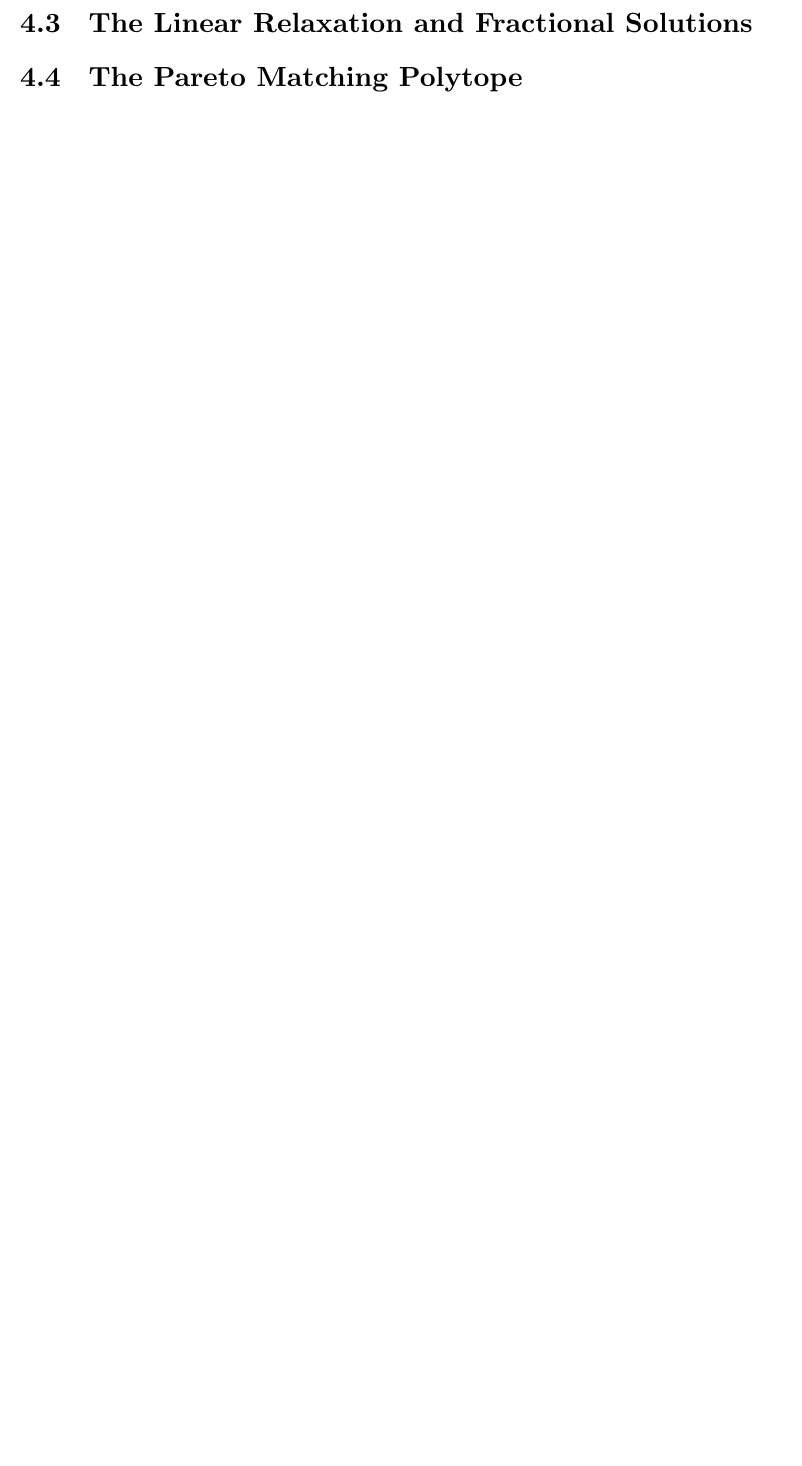
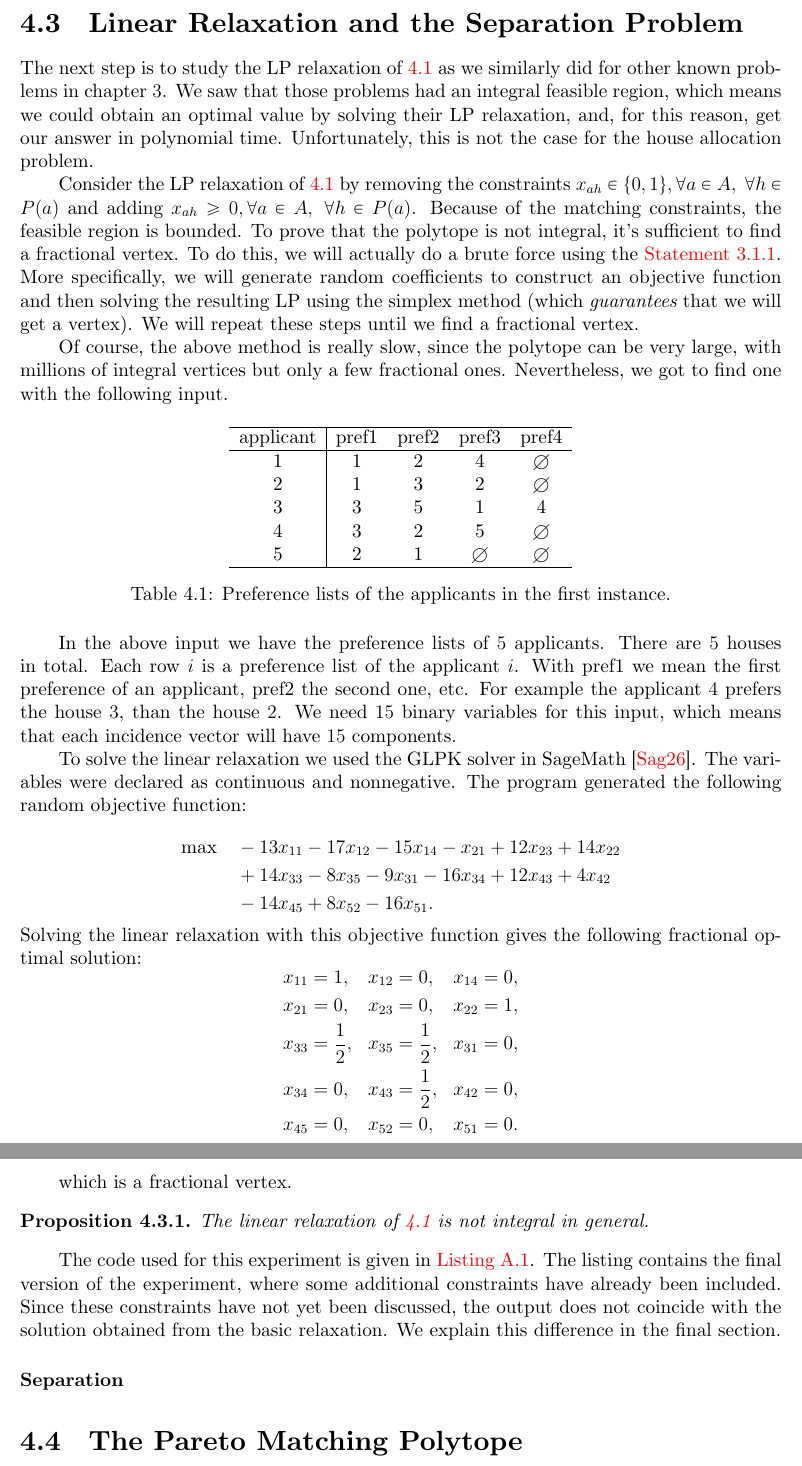
Before and after one commit to gravitorious/pareto-matchings-thesis, a LaTeX thesis (Thesis.tex): part of page 35 of 37 before the commit and two parts of pages 35 and 36 of 42 after it, the two joined at a grey line, cut so that both start at the same text, the shorter picture padded with empty space. Compiled offline with XeLaTeX.

Commit message:
Add Linear Relaxation (4.3 version 1)

```diff
--- a/Thesis.tex
+++ b/Thesis.tex
@@ -1518,10 +1529,85 @@ backgroundcolor=\color{gray!10!white},
 	in size, because the set $\mathcal C$ can be large.
 
 
-\section{The Linear Relaxation and Fractional Solutions}
+\section{Linear Relaxation and the Separation Problem}
+
+	The next step is to study the LP relaxation of \ref{pareto-matching-ip} as we similarly did for other known problems in chapter $3$. We saw that those problems had an integral feasible region, which means we could obtain an optimal value by solving their LP relaxation, and, for this reason, get our answer in polynomial time. Unfortunately, this is not the case for the house allocation problem.
+
+	Consider the LP relaxation of \ref{pareto-matching-ip} by removing the constraints $x_{ah} \in \{0,1\}, \forall a\in A,\ \forall h\in P(a)$ and adding $x_{ah} \geq 0, \forall a\in A,\ \forall h\in P(a)$. Because of the matching constraints, the feasible region is bounded. To prove that the polytope is not integral, it's sufficient to find a fractional vertex. To do this, we will actually do a brute force using the \Cref{hyperplane-th}. More specifically, we will generate random coefficients to construct an objective function and then solving the resulting LP using the simplex method (which \emph{guarantees} that we will get a vertex). We will repeat these steps until we find a fractional vertex.
+
+ 	Of course, the above method is really slow, since the polytope can be very large, with millions of integral vertices but only a few fractional ones. Nevertheless, we got to find one with the following input.
+
+ 	\begin{table}[h]
+ 		\centering
+ 		\begin{tabular}{c|cccc}
+ 			\hline
+ 			applicant & pref1 & pref2 & pref3 & pref4 \\
+ 			\hline
+ 			1 & 1 & 2 & 4 & $\emptyset$ \\
+ 			2 & 1 & 3 & 2 & $\emptyset$ \\
+ 			3 & 3 & 5 & 1 & 4 \\
+ 			4 & 3 & 2 & 5 & $\emptyset$ \\
+ 			5 & 2 & 1 & $\emptyset$ & $\emptyset$ \\
+ 			\hline
+ 		\end{tabular}
+ 		\caption{Preference lists of the applicants in the first instance.}
+ 		\label{tab:instance1}
+ 	\end{table}
+
+ 	In the above input we have the preference lists of $5$ applicants. There are $5$ houses in total. Each row $i$ is a preference list of the applicant $i$. With pref1 we mean the first preference of an applicant, pref2 the second one, etc. For example the applicant $4$ prefers the house $3$, than the house $2$. We need $15$ binary variables for this input, which means that each incidence vector will have $15$ components.
+
+ 	To solve the linear relaxation we used the GLPK solver in SageMath \cite{sagemathGLPK}. The variables were declared as continuous and nonnegative. The
+ 	program generated the following random objective function:
+
+ 	\[
+ 	\begin{aligned}
+ 		\max \quad
+ 		& -13x_{11}-17x_{12}-15x_{14}-x_{21}
+ 		+12x_{23}+14x_{22} \\
+ 		& +14x_{33}-8x_{35}-9x_{31}-16x_{34}
+ 		+12x_{43}+4x_{42} \\
+ 		& -14x_{45}+8x_{52}-16x_{51}.
+ 	\end{aligned}
+ 	\]
+ 	Solving the linear relaxation with this objective function gives the following
+ 	fractional optimal solution:
+ 	\[
+ 	\begin{aligned}
+ 		x_{11}&=1, &
+ 		x_{12}&=0, &
+ 		x_{14}&=0, \\
+ 		x_{21}&=0, &
+ 		x_{23}&=0, &
+ 		x_{22}&=1, \\
+ 		x_{33}&=\frac{1}{2}, &
+ 		x_{35}&=\frac{1}{2}, &
+ 		x_{31}&=0, \\
+ 		x_{34}&=0, &
+ 		x_{43}&=\frac{1}{2}, &
+ 		x_{42}&=0, \\
+ 		x_{45}&=0, &
+ 		x_{52}&=0, &
+ 		x_{51}&=0.
+ 	\end{aligned}
+ 	\]
+
+	which is a fractional vertex.
+
+	\begin{pprop}
+		\label{prop:pareto-relaxation-not-integral}
+		The linear relaxation of \ref{pareto-matching-ip} is not integral in general.
+	\end{pprop}
+
+	The code used for this experiment is given in \Cref{lst:lp-relaxation}. The listing contains the final version of the experiment, where some additional constraints have already been included. Since these constraints have not yet been discussed, the output does not coincide with the solution obtained from the basic relaxation. We explain this difference in the final section.
+
+	\paragraph{Separation}
+
+
+
 
 \section{The Pareto Matching Polytope}
 
 \section{Computational Examples and Candidate Cutting Inequalities}
 
-
+\appendix
+\chapter{Linear Programming Relaxation of House Allocation Problem}\label{LP-relaxation-solve}
```
Also changed, not shown: bib/references.bib (+9 -0 lines), Thesis.pdf, Thesis.tex (100 more changed lines). Lines whose indentation alone changed are shown as unchanged.
